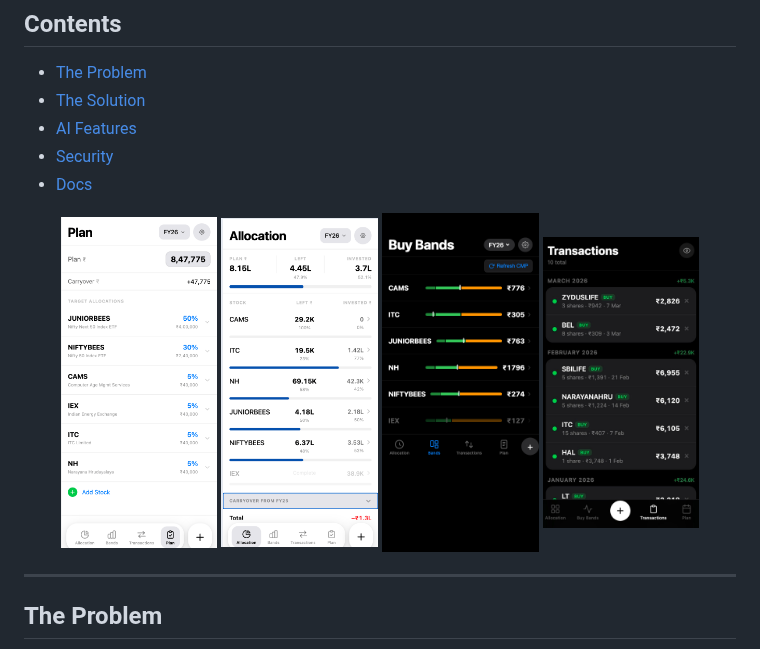
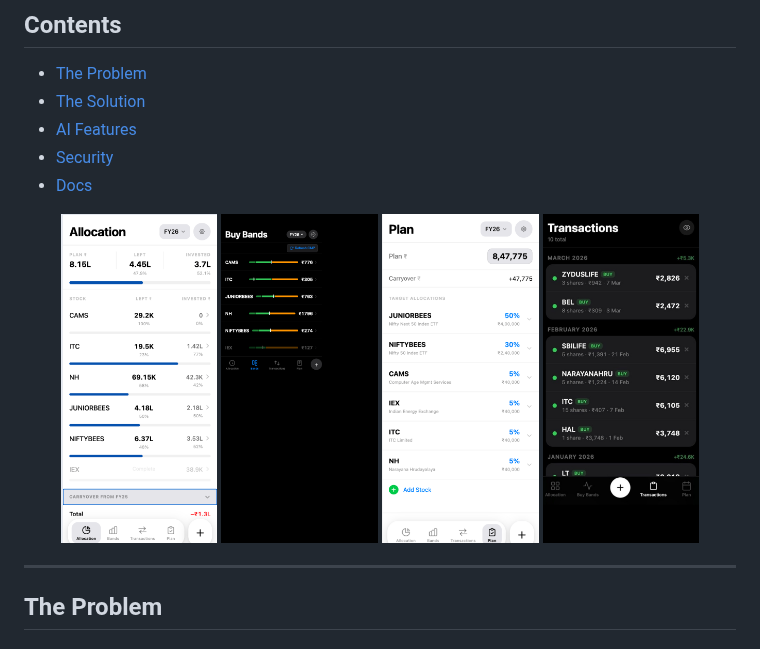
Before and after one commit to shriramks/haku, a Markdown page: README.md, the part around the change. Rendered like a GitHub page; pictures changed too: docs/screenshots/buy_bands.png, docs/screenshots/plan.png, docs/screenshots/transactions.jpeg.

Commit message:
Normalise README screenshots to uniform 606×1272
All four images resized/padded to 606×1272; reordered to
allocation → buy bands → plan → transactions.

Co-Authored-By: Claude Sonnet 4.6 <noreply@anthropic.com>

```diff
--- a/README.md
+++ b/README.md
@@ -15,9 +15,9 @@ Most apps let you monitor existing investments. Haku is for planning them.
 - [Docs](#docs)
 
 <div align="center">
-  <img src="docs/screenshots/plan.png" width="22%" alt="Plan" />
   <img src="docs/screenshots/allocation.png" width="22%" alt="Allocation" />
   <img src="docs/screenshots/buy_bands.png" width="22%" alt="Buy Bands" />
+  <img src="docs/screenshots/plan.png" width="22%" alt="Plan" />
   <img src="docs/screenshots/transactions.jpeg" width="22%" alt="Transactions" />
 </div>
 
```
